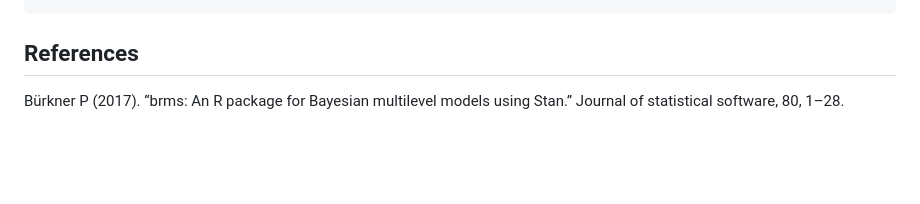
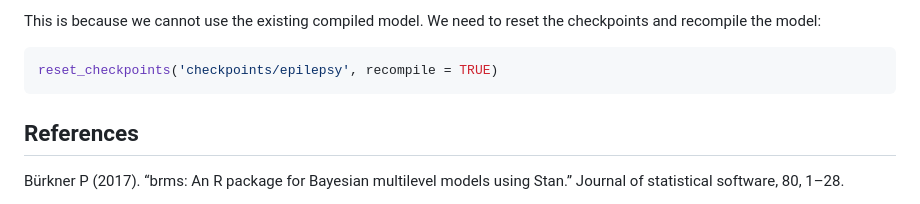
Before and after one commit to venpopov/chkptstanr, a Markdown page: index.md, the part around one of its changes. Drawn GitHub-style; blank space fills up the shorter version.

````diff
--- a/index.md
+++ b/index.md
@@ -208,3 +253,8 @@ fit_m1
+This is because we cannot use the existing compiled model. We need to
+reset the checkpoints and recompile the model:
+
+``` r
+reset_checkpoints('checkpoints/epilepsy', recompile = TRUE)
 ```
 
 ## References
````
Also changed, not shown: other parts of index.md (+162 -117 lines).
